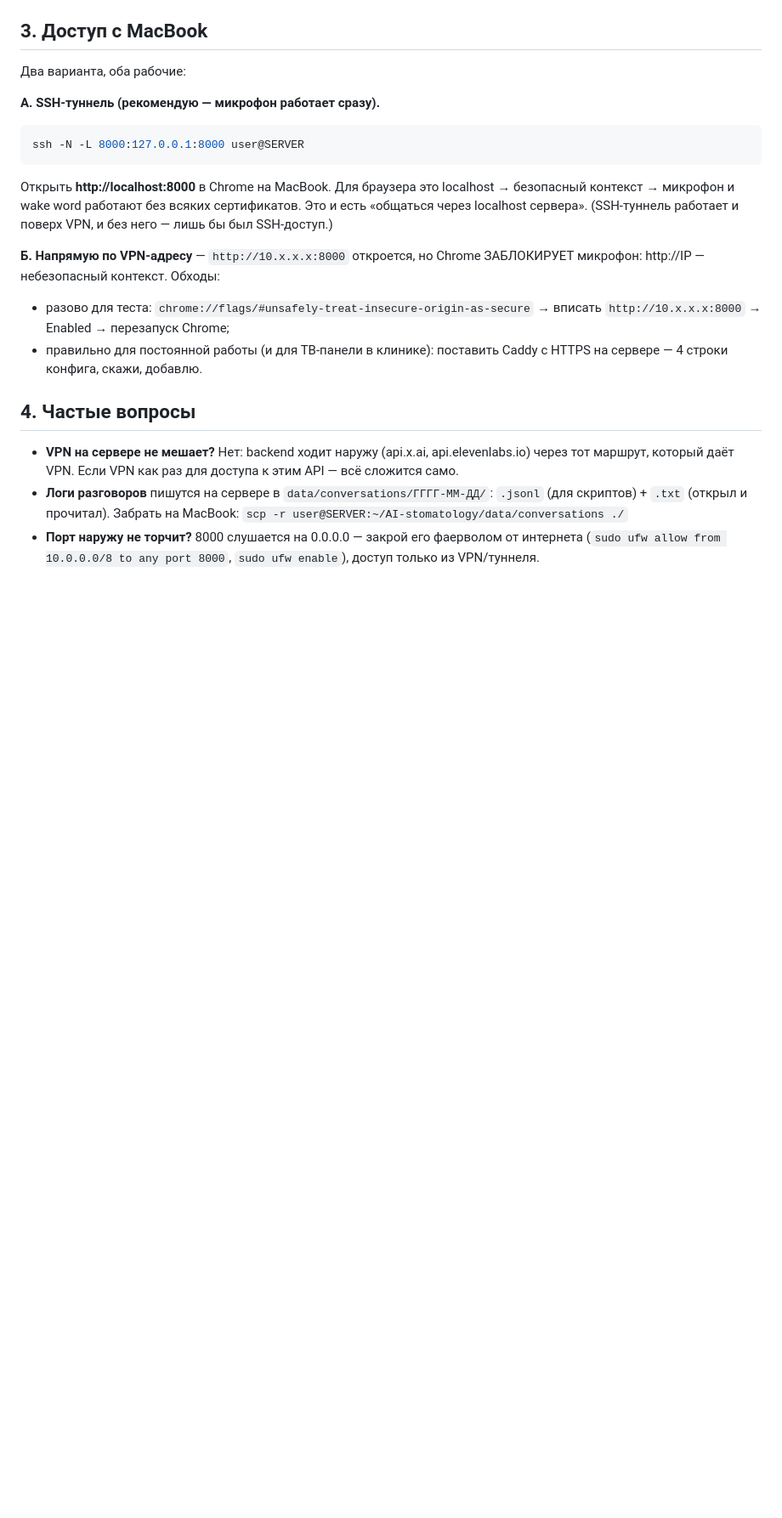
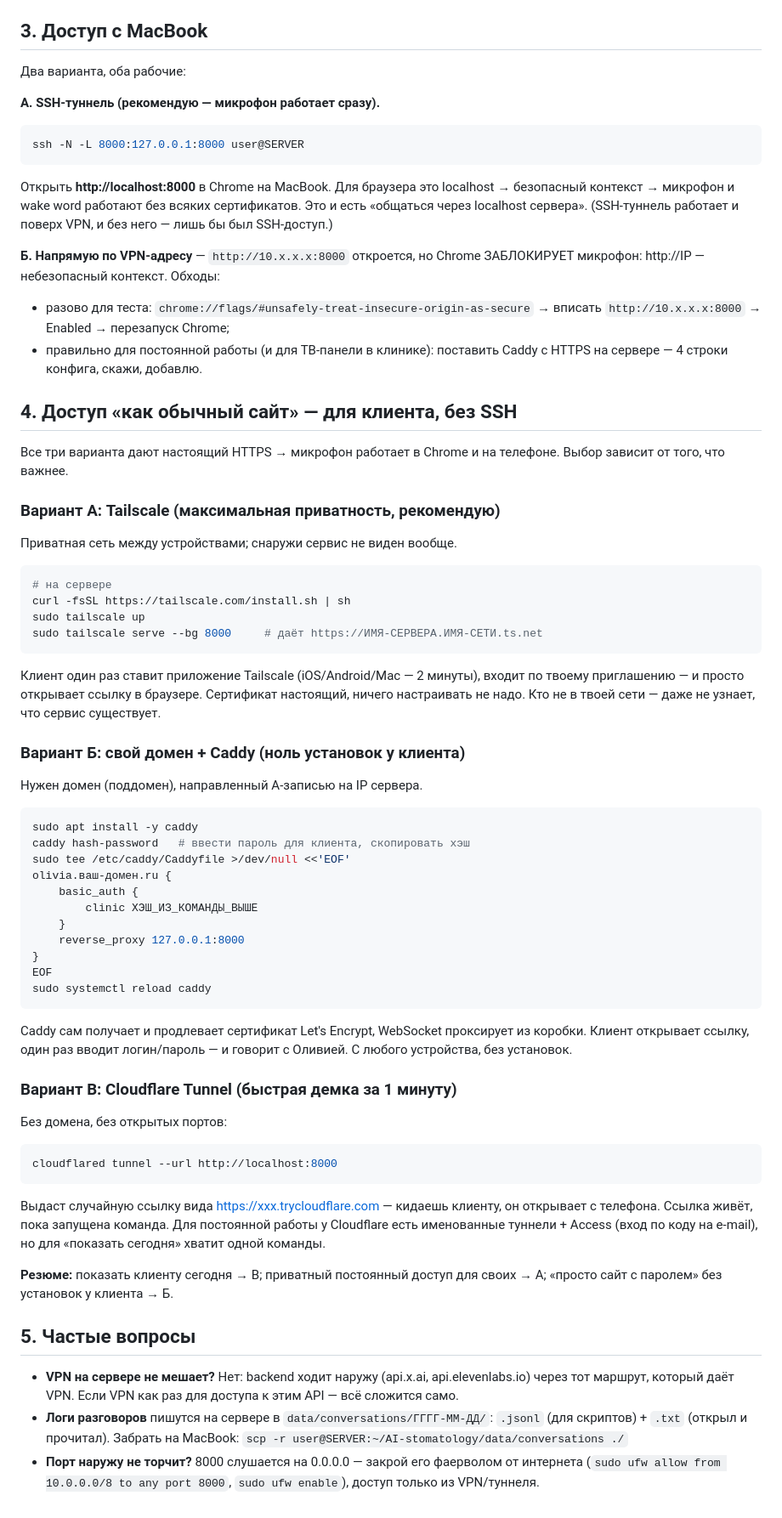
Before and after one commit to IDhide/AI-stomatology, a Markdown page: docs/DEPLOY_SERVER.md, the part around the change. Shown at 85% size. GitHub-like rendering; blank space fills up the shorter version.

Commit message:
docs: доступ к киоску как к обычному сайту — Tailscale, Caddy, Cloudflare
Три варианта клиентского доступа без SSH, все с настоящим HTTPS
(микрофон работает на телефоне): Tailscale serve для приватной сети,
свой домен + Caddy с basic auth, Cloudflare Tunnel для быстрой демки.

Co-Authored-By: Claude Fable 5 <noreply@anthropic.com>
Claude-Session: https://claude.ai/code/session_01WMAqfdwv33dFQYL8ixvWgf

````diff
--- a/docs/DEPLOY_SERVER.md
+++ b/docs/DEPLOY_SERVER.md
@@ -70,7 +70,57 @@ Chrome ЗАБЛОКИРУЕТ микрофон: http://IP — небезопас
   - правильно для постоянной работы (и для ТВ-панели в клинике):
     поставить Caddy с HTTPS на сервере — 4 строки конфига, скажи, добавлю.
 
-## 4. Частые вопросы
+## 4. Доступ «как обычный сайт» — для клиента, без SSH
+
+Все три варианта дают настоящий HTTPS → микрофон работает в Chrome и
+на телефоне. Выбор зависит от того, что важнее.
+
+### Вариант А: Tailscale (максимальная приватность, рекомендую)
+Приватная сеть между устройствами; снаружи сервис не виден вообще.
+```bash
+# на сервере
+curl -fsSL https://tailscale.com/install.sh | sh
+sudo tailscale up
+sudo tailscale serve --bg 8000     # даёт https://ИМЯ-СЕРВЕРА.ИМЯ-СЕТИ.ts.net
+```
+Клиент один раз ставит приложение Tailscale (iOS/Android/Mac — 2 минуты),
+входит по твоему приглашению — и просто открывает ссылку в браузере.
+Сертификат настоящий, ничего настраивать не надо. Кто не в твоей сети —
+даже не узнает, что сервис существует.
+
+### Вариант Б: свой домен + Caddy (ноль установок у клиента)
+Нужен домен (поддомен), направленный A-записью на IP сервера.
+```bash
+sudo apt install -y caddy
+caddy hash-password   # ввести пароль для клиента, скопировать хэш
+sudo tee /etc/caddy/Caddyfile >/dev/null <<'EOF'
+olivia.ваш-домен.ru {
+    basic_auth {
+        clinic ХЭШ_ИЗ_КОМАНДЫ_ВЫШЕ
+    }
+    reverse_proxy 127.0.0.1:8000
+}
+EOF
+sudo systemctl reload caddy
+```
+Caddy сам получает и продлевает сертификат Let's Encrypt, WebSocket
+проксирует из коробки. Клиент открывает ссылку, один раз вводит
+логин/пароль — и говорит с Оливией. С любого устройства, без установок.
+
+### Вариант В: Cloudflare Tunnel (быстрая демка за 1 минуту)
+Без домена, без открытых портов:
+```bash
+cloudflared tunnel --url http://localhost:8000
+```
+Выдаст случайную ссылку вида https://xxx.trycloudflare.com — кидаешь
+клиенту, он открывает с телефона. Ссылка живёт, пока запущена команда.
+Для постоянной работы у Cloudflare есть именованные туннели + Access
+(вход по коду на e-mail), но для «показать сегодня» хватит одной команды.
+
+**Резюме:** показать клиенту сегодня → В; приватный постоянный доступ для
+своих → А; «просто сайт с паролем» без установок у клиента → Б.
+
+## 5. Частые вопросы
 
 - **VPN на сервере не мешает?** Нет: backend ходит наружу (api.x.ai,
   api.elevenlabs.io) через тот маршрут, который даёт VPN. Если VPN как раз
````
